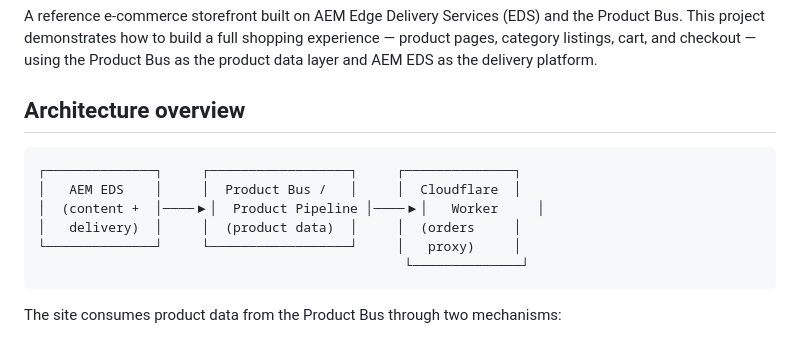
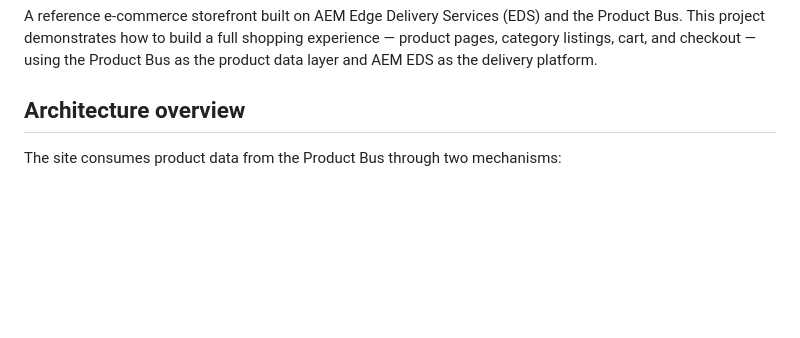
Before and after one commit to dylandepass/aem-productbus-demo, a Markdown page: README.md, the part around the change. GitHub-like rendering; blank space fills up the shorter version.

Commit message:
Remove architecture overview diagram
Removed architecture diagram from README.

````diff
--- a/README.md
+++ b/README.md
@@ -3,15 +3,6 @@
 A reference e-commerce storefront built on AEM Edge Delivery Services (EDS) and the Product Bus. This project demonstrates how to build a full shopping experience — product pages, category listings, cart, and checkout — using the Product Bus as the product data layer and AEM EDS as the delivery platform.
 
 ## Architecture overview
-
-```
-┌──────────────┐     ┌──────────────────┐     ┌──────────────┐
-│   AEM EDS    │     │  Product Bus /   │     │  Cloudflare  │
-│  (content +  │────▶│  Product Pipeline │────▶│   Worker     │
-│   delivery)  │     │  (product data)  │     │  (orders     │
-└──────────────┘     └──────────────────┘     │   proxy)     │
-                                               └──────────────┘
-```
 
 The site consumes product data from the Product Bus through two mechanisms:
 
````
